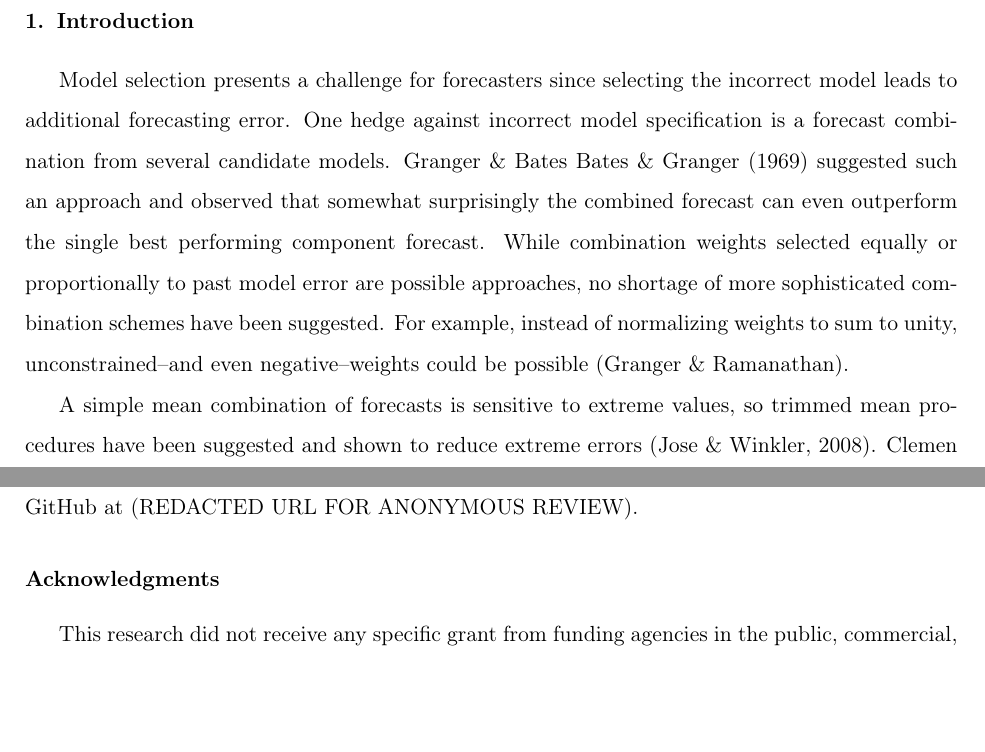
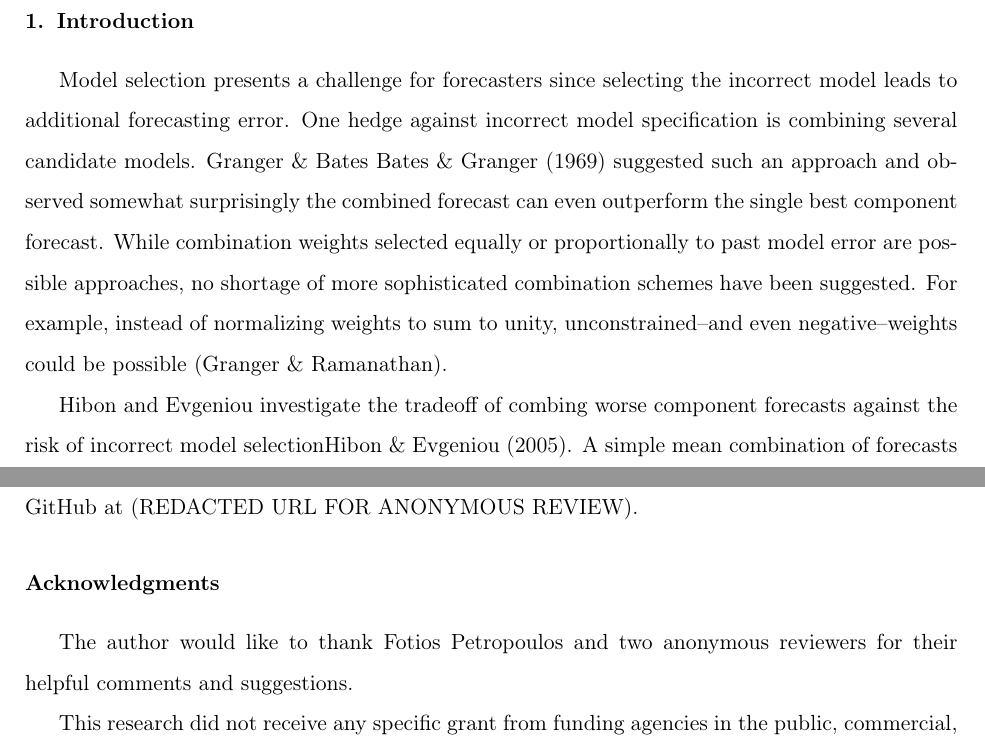
Before and after one commit to dashaub/m4, a LaTeX paper (ijf/ForecastHybrid.tex): two parts of pages 1 and 9 of 11, joined at a grey line, cut so that both start at the same text, the shorter picture padded with empty space. Compiled offline with pdfLaTeX.

Commit message:
more lit review

```diff
--- a/ijf/ForecastHybrid.tex
+++ b/ijf/ForecastHybrid.tex
@@ -76,7 +76,7 @@ Automatic forecasting\sep Combining forecasts\sep Evaluating forecasts\sep Forec
 
 
 \section{Introduction}
-Model selection presents a challenge for forecasters since selecting the incorrect model leads to additional forecasting error. One hedge against incorrect model specification is a forecast combination from several candidate models. Granger \& Bates \cite{BatesGranger1969} suggested such an approach and observed that somewhat surprisingly the combined forecast can even outperform the single best performing component forecast. While combination weights selected equally or proportionally to past model error are possible approaches, no shortage of more sophisticated combination schemes have been suggested. For example, instead of normalizing weights to sum to unity, unconstrained--and even negative--weights could be possible \citep{GrangerRamanathan1984}.
+Model selection presents a challenge for forecasters since selecting the incorrect model leads to additional forecasting error. One hedge against incorrect model specification is combining several candidate models. Granger \& Bates \cite{BatesGranger1969} suggested such an approach and observed somewhat surprisingly the combined forecast can even outperform the single best component forecast. While combination weights selected equally or proportionally to past model error are possible approaches, no shortage of more sophisticated combination schemes have been suggested. For example, instead of normalizing weights to sum to unity, unconstrained--and even negative--weights could be possible \citep{GrangerRamanathan1984}.
 
-A simple mean combination of forecasts is sensitive to extreme values, so trimmed mean procedures have been suggested and shown to reduce extreme errors \citep{JOSE2008}. Clemen \cite{CLEMEN1988} provides a history of the forecast combination literature--including contributions outside the field of economics such as psychology and management science.
+Hibon and Evgeniou investigate the tradeoff of combing worse component forecasts against the risk of incorrect model selection\cite{HIBON2005}. A simple mean combination of forecasts is sensitive to extreme values, so trimmed mean procedures have been suggested and shown to reduce extreme errors \citep{JOSE2008}. Clemen \cite{CLEMEN1988} provides a history of the forecast combination literature--including contributions outside the field of economics such as psychology and management science.
 
@@ -207,6 +207,8 @@ The source code and scripts used to produce all forecasts and analysis is availa
 
 \section*{Acknowledgments}
 
+The author would like to thank Fotios Petropoulos and two anonymous reviewers for their helpful comments and suggestions.
+
 This research did not receive any specific grant from funding agencies in the public, commercial, or not-for-profit sectors.
 
 
```
Also changed, not shown: ijf/ForecastHybrid.tex (2 more changed lines).
